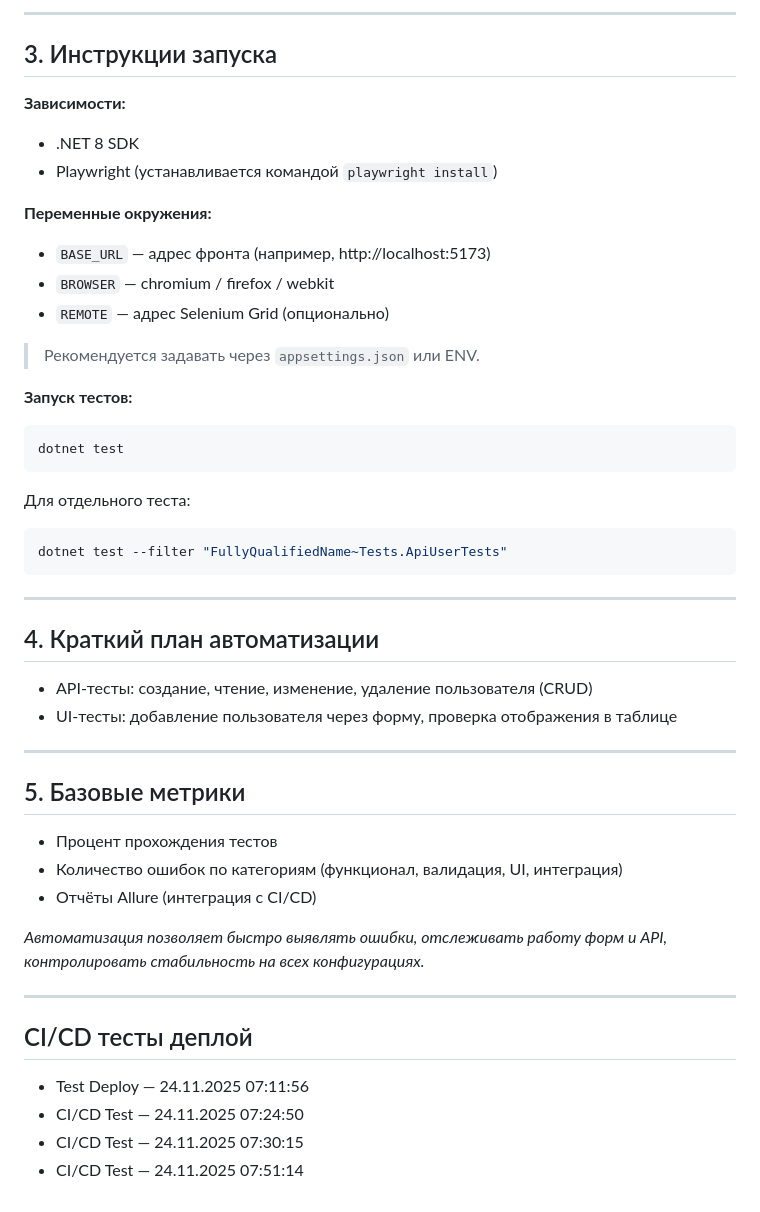
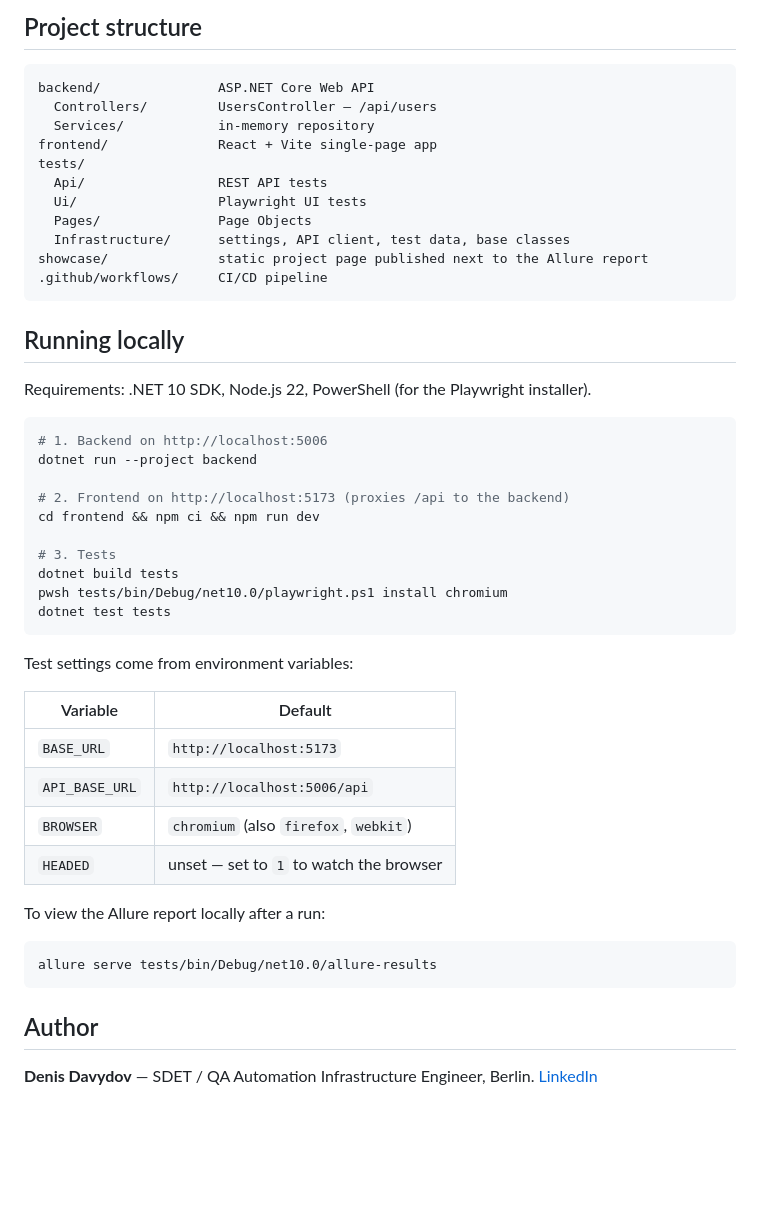
Before and after one commit to deniscyborg/UserManagementAppTests, a Markdown page: README.md, the part around one of its changes. Drawn GitHub-style; blank space fills up the shorter version.

````diff
--- a/README.md
+++ b/README.md
@@ -40,51 +61,54 @@ public class UserGridPage {
 ```
 
----
+## Project structure
 
-## 3. Инструкции запуска
-
-**Зависимости:**
-- .NET 8 SDK
-- Playwright (устанавливается командой `playwright install`)
-
-**Переменные окружения:**
-- `BASE_URL` — адрес фронта (например, http://localhost:5173)
-- `BROWSER` — chromium / firefox / webkit
-- `REMOTE` — адрес Selenium Grid (опционально)
-
-> Рекомендуется задавать через `appsettings.json` или ENV.
-
-**Запуск тестов:**
-```bash
-dotnet test
 ```
-Для отдельного теста:
-```bash
-dotnet test --filter "FullyQualifiedName~Tests.ApiUserTests"
+backend/               ASP.NET Core Web API
+  Controllers/         UsersController — /api/users
+  Services/            in-memory repository
+frontend/              React + Vite single-page app
+tests/
+  Api/                 REST API tests
+  Ui/                  Playwright UI tests
+  Pages/               Page Objects
+  Infrastructure/      settings, API client, test data, base classes
+showcase/              static project page published next to the Allure report
+.github/workflows/     CI/CD pipeline
 ```
 
----
+## Running locally
 
-## 4. Краткий план автоматизации
+Requirements: .NET 10 SDK, Node.js 22, PowerShell (for the Playwright installer).
 
-- API-тесты: создание, чтение, изменение, удаление пользователя (CRUD)
-- UI-тесты: добавление пользователя через форму, проверка отображения в таблице
+```sh
+# 1. Backend on http://localhost:5006
+dotnet run --project backend
 
----
+# 2. Frontend on http://localhost:5173 (proxies /api to the backend)
+cd frontend && npm ci && npm run dev
 
-## 5. Базовые метрики
+# 3. Tests
+dotnet build tests
+pwsh tests/bin/Debug/net10.0/playwright.ps1 install chromium
+dotnet test tests
+```
 
-- Процент прохождения тестов
-- Количество ошибок по категориям (функционал, валидация, UI, интеграция)
-- Отчёты Allure (интеграция с CI/CD)
+Test settings come from environment variables:
 
-_Автоматизация позволяет быстро выявлять ошибки, отслеживать работу форм и API, контролировать стабильность на всех конфигурациях._
+| Variable | Default |
+|---|---|
+| `BASE_URL` | `http://localhost:5173` |
+| `API_BASE_URL` | `http://localhost:5006/api` |
+| `BROWSER` | `chromium` (also `firefox`, `webkit`) |
+| `HEADED` | unset — set to `1` to watch the browser |
 
----
+To view the Allure report locally after a run:
 
-## CI/CD тесты деплой
+```sh
+allure serve tests/bin/Debug/net10.0/allure-results
+```
 
-- Test Deploy — 24.11.2025 07:11:56
-- CI/CD Test — 24.11.2025 07:24:50
-- CI/CD Test — 24.11.2025 07:30:15
-- CI/CD Test — 24.11.2025 07:51:14
+## Author
+
+**Denis Davydov** — SDET / QA Automation Infrastructure Engineer, Berlin.
+[LinkedIn](https://www.linkedin.com/in/denis-davydov-72bb51338/)
````
Also changed, not shown: other parts of README.md (+48 -27 lines), docs/app.png (added).
